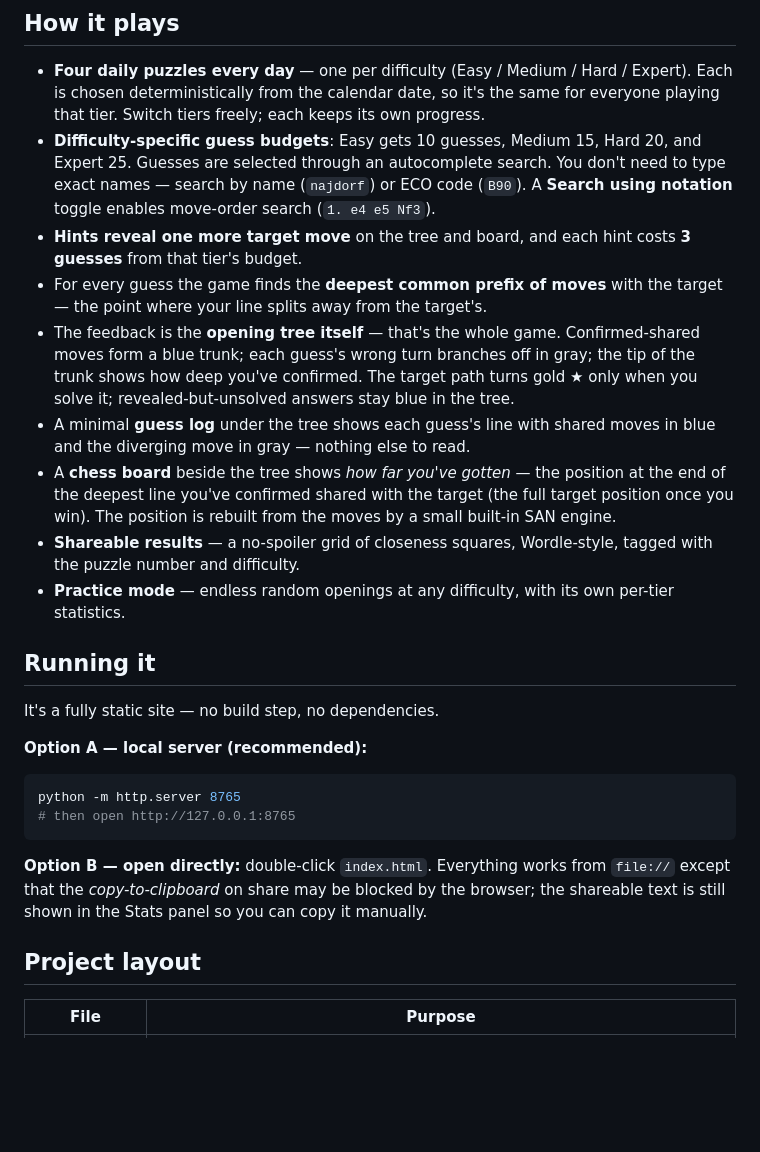
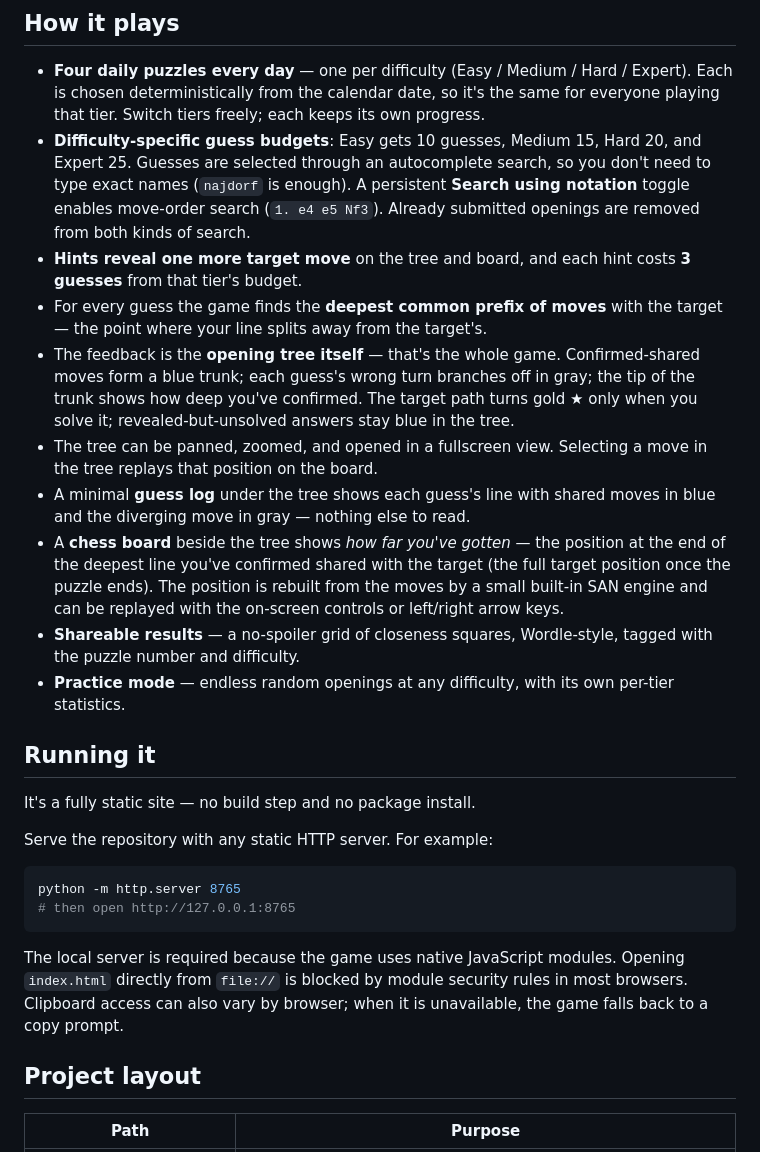
Before and after one commit to petroskoukios/Openle-Daily, a Markdown page: README.md, the part around one of its changes. Drawn GitHub-style; blank space fills up the shorter version.

````diff
--- a/README.md
+++ b/README.md
@@ -14,9 +14,10 @@ before your line splits away from the target's. The goal is to feel like you're
   Expert). Each is chosen deterministically from the calendar date, so it's the same
   for everyone playing that tier. Switch tiers freely; each keeps its own progress.
 - **Difficulty-specific guess budgets**: Easy gets 10 guesses, Medium 15, Hard 20,
-  and Expert 25. Guesses are selected through an autocomplete search. You don't need
-  to type exact names — search by name (`najdorf`) or ECO code (`B90`). A
-  **Search using notation** toggle enables move-order search (`1. e4 e5 Nf3`).
+  and Expert 25. Guesses are selected through an autocomplete search, so you don't
+  need to type exact names (`najdorf` is enough). A persistent **Search using
+  notation** toggle enables move-order search (`1. e4 e5 Nf3`). Already submitted
+  openings are removed from both kinds of search.
 - **Hints reveal one more target move** on the tree and board, and each hint costs
   **3 guesses** from that tier's budget.
 - For every guess the game finds the **deepest common prefix of moves** with the
@@ -25,12 +26,15 @@ before your line splits away from the target's. The goal is to feel like you're
   moves form a blue trunk; each guess's wrong turn branches off in gray; the tip of the
   trunk shows how deep you've confirmed. The target path turns gold ★ only when you
   solve it; revealed-but-unsolved answers stay blue in the tree.
+- The tree can be panned, zoomed, and opened in a fullscreen view. Selecting a move
+  in the tree replays that position on the board.
 - A minimal **guess log** under the tree shows each guess's line with shared moves in
   blue and the diverging move in gray — nothing else to read.
 - A **chess board** beside the tree shows *how far you've gotten* — the position at the
   end of the deepest line you've confirmed shared with the target (the full target
-  position once you win). The position is rebuilt from the moves by a small built-in
-  SAN engine.
+  position once the puzzle ends). The position is rebuilt from the moves by a small
+  built-in SAN engine and can be replayed with the on-screen controls or left/right
+  arrow keys.
 - **Shareable results** — a no-spoiler grid of closeness squares, Wordle-style, tagged
   with the puzzle number and difficulty.
 - **Practice mode** — endless random openings at any difficulty, with its own
@@ -38,20 +42,21 @@ before your line splits away from the target's. The goal is to feel like you're
 
 ## Running it
 
-It's a fully static site — no build step, no dependencies.
+It's a fully static site — no build step and no package install.
 
-**Option A — local server (recommended):**
+Serve the repository with any static HTTP server. For example:
 
 ```bash
 python -m http.server 8765
 # then open http://127.0.0.1:8765
 ```
 
-**Option B — open directly:** double-click `index.html`. Everything works from
-`file://` except that the *copy-to-clipboard* on share may be blocked by the browser;
-the shareable text is still shown in the Stats panel so you can copy it manually.
+The local server is required because the game uses native JavaScript modules. Opening
+`index.html` directly from `file://` is blocked by module security rules in most
+browsers. Clipboard access can also vary by browser; when it is unavailable, the game
+falls back to a copy prompt.
 
 ## Project layout
 
-| File | Purpose |
+| Path | Purpose |
 | --- | --- |
````
Also changed, not shown: other parts of README.md (+28 -7 lines).
